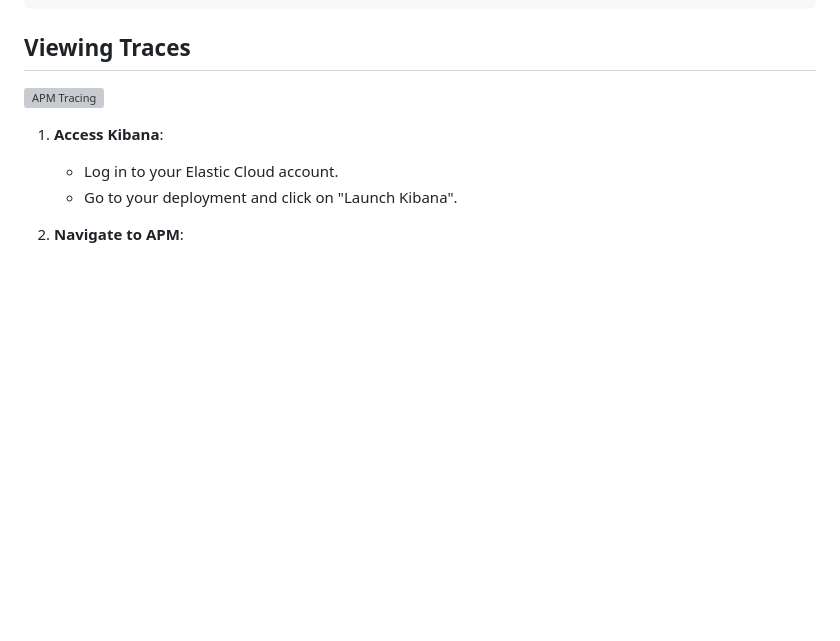
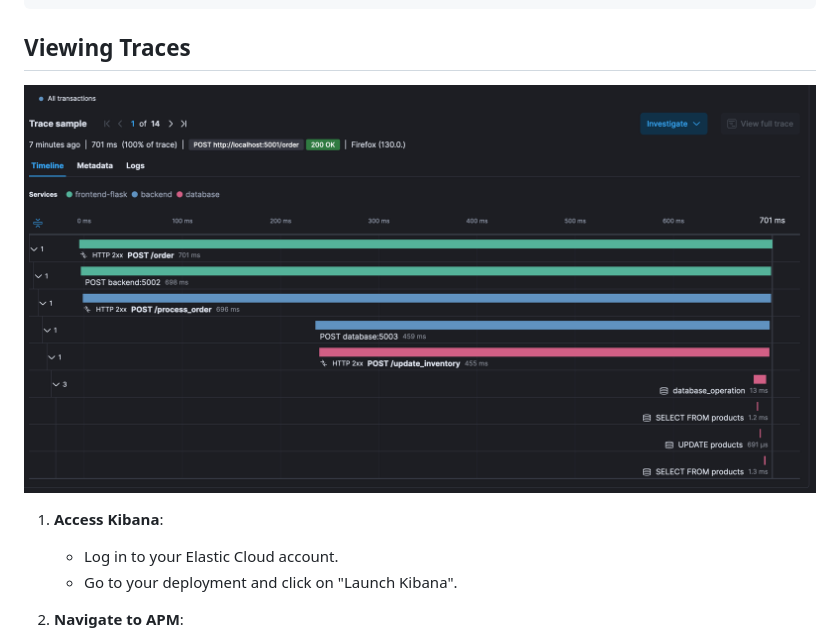
Before and after one commit to itsbanjo/flask-apm-demo, a Markdown page: README.md, the part around the change. Rendered like a GitHub page; blank space fills up the shorter version; grey boxes are pictures that could not be loaded.

```diff
--- a/README.md
+++ b/README.md
@@ -77,7 +77,7 @@ Example request body:
 
 ## Viewing Traces
 
-![APM Tracing](artefacts/tracing.png)
+![APM Tracing](artefacts/trace.png)
 
 1. **Access Kibana**:
    - Log in to your Elastic Cloud account.
```
